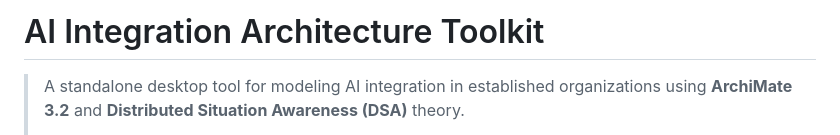
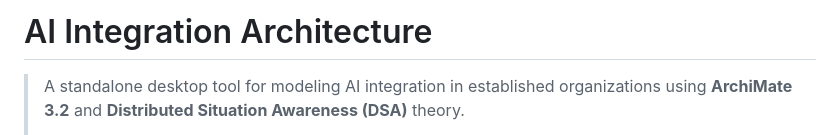
Before and after one commit to ZhuYxuan-AHM/AI-Integration-Archimate, a Markdown page: README.md, the part around the change. Drawn GitHub-style.

```diff
--- a/README.md
+++ b/README.md
@@ -1,4 +1,4 @@
-# AI Integration Architecture Toolkit
+# AI Integration Architecture
 
 > A standalone desktop tool for modeling AI integration in established organizations using **ArchiMate 3.2** and **Distributed Situation Awareness (DSA)** theory.
 >
```
